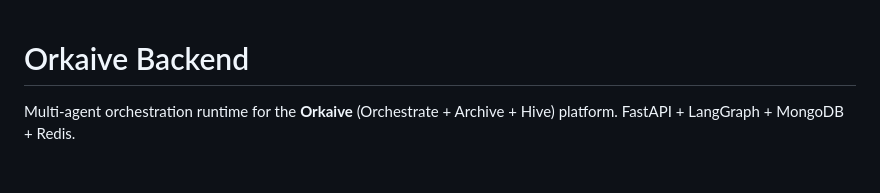
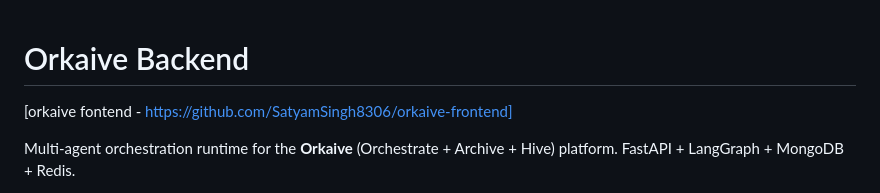
Before and after one commit to SatyamSingh8306/orkaive-backend, a Markdown page: README.md, the part around the change. Rendered like a GitHub page; blank space fills up the shorter version.

```diff
--- a/README.md
+++ b/README.md
@@ -1,4 +1,6 @@
 # Orkaive Backend
+
+[orkaive fontend - https://github.com/SatyamSingh8306/orkaive-frontend]
 
 Multi-agent orchestration runtime for the **Orkaive** (Orchestrate + Archive + Hive) platform.
 FastAPI + LangGraph + MongoDB + Redis.
```
